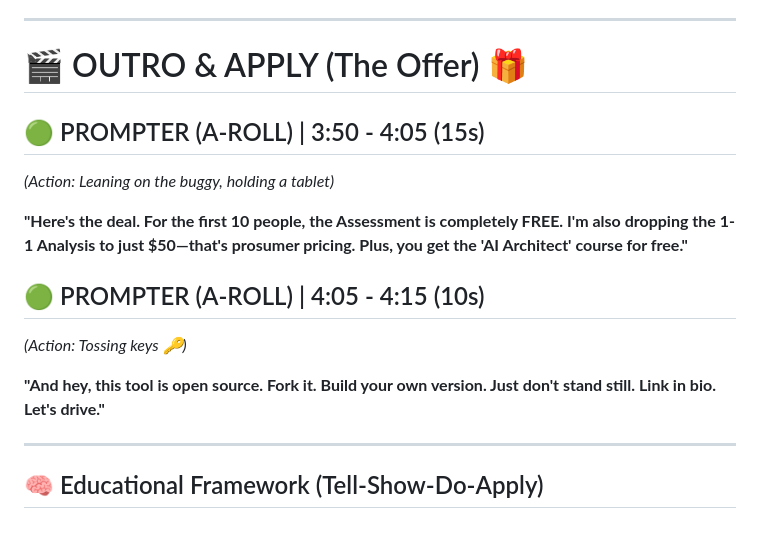
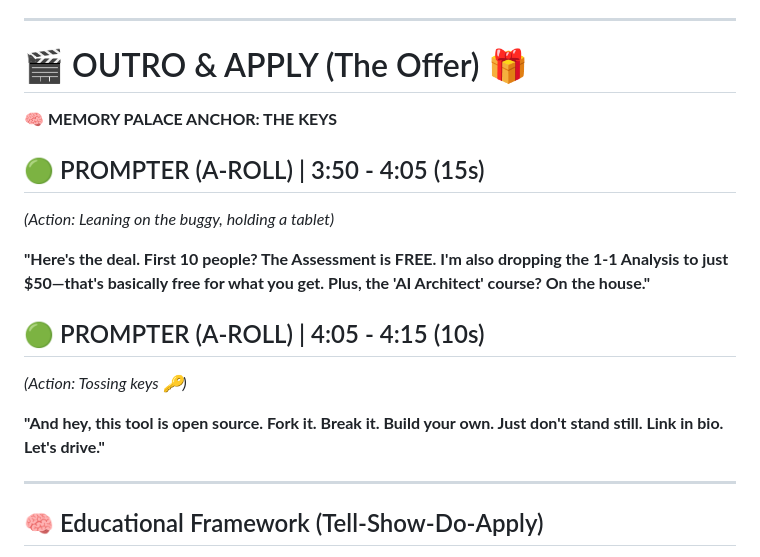
Before and after one commit to rifaterdemsahin/assesment, a Markdown page: video_script.md, the part around the change printed below. Rendered like a GitHub page; blank space fills up the shorter version.

```diff
--- a/video_script.md
+++ b/video_script.md
@@ -78,16 +81,17 @@
 ---
 
 # 🎬 OUTRO & APPLY (The Offer) 🎁
+**🧠 MEMORY PALACE ANCHOR: THE KEYS**
 
 ## 🟢 PROMPTER (A-ROLL) | 3:50 - 4:05 (15s)
 *(Action: Leaning on the buggy, holding a tablet)*
 
-**"Here's the deal. For the first 10 people, the Assessment is completely FREE. I'm also dropping the 1-1 Analysis to just $50—that's prosumer pricing. Plus, you get the 'AI Architect' course for free."**
+**"Here's the deal. First 10 people? The Assessment is FREE. I'm also dropping the 1-1 Analysis to just $50—that's basically free for what you get. Plus, the 'AI Architect' course? On the house."**
 
 ## 🟢 PROMPTER (A-ROLL) | 4:05 - 4:15 (10s)
 *(Action: Tossing keys 🔑)*
 
-**"And hey, this tool is open source. Fork it. Build your own version. Just don't stand still. Link in bio. Let's drive."**
+**"And hey, this tool is open source. Fork it. Break it. Build your own. Just don't stand still. Link in bio. Let's drive."**
 
 
 ---
```
Also changed, not shown: other parts of video_script.md (+45 -10 lines).
